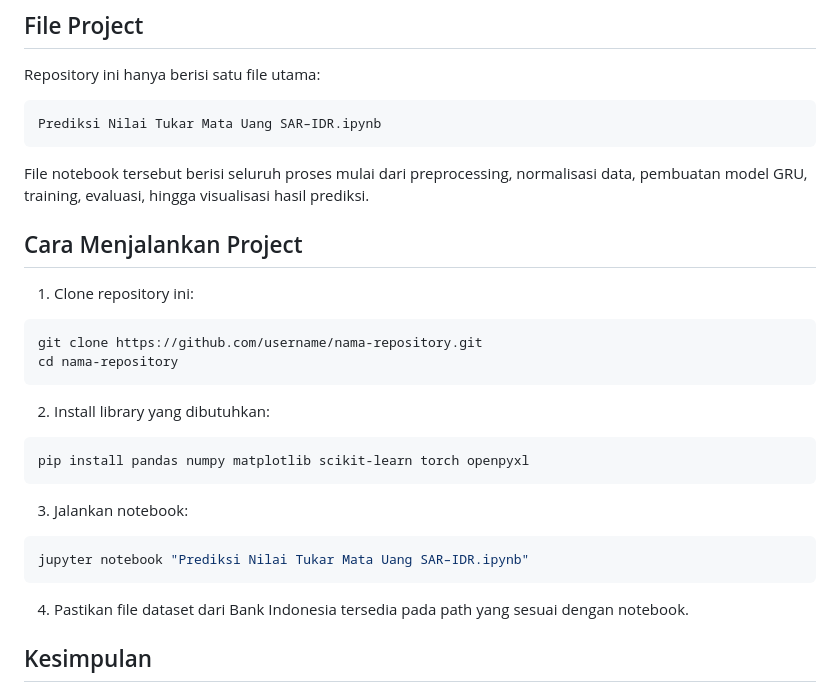
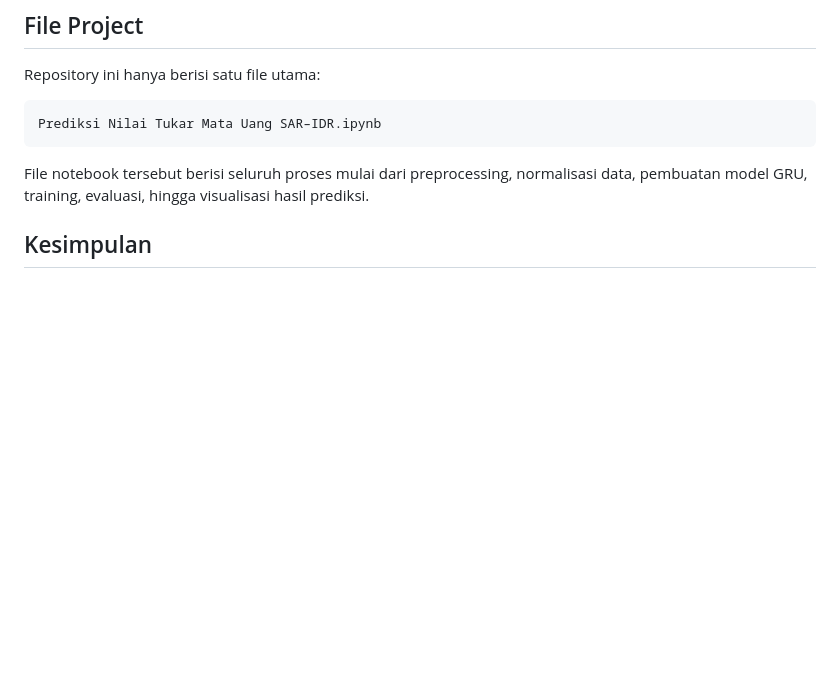
Before and after one commit to ramadhitatifah/Forecasting, a Markdown page: README.md, the part around the change. Rendered like a GitHub page; blank space fills up the shorter version.

````diff
--- a/README.md
+++ b/README.md
@@ -144,28 +144,6 @@ Prediksi Nilai Tukar Mata Uang SAR–IDR.ipynb
 
 File notebook tersebut berisi seluruh proses mulai dari preprocessing, normalisasi data, pembuatan model GRU, training, evaluasi, hingga visualisasi hasil prediksi.
 
-## Cara Menjalankan Project
-
-1. Clone repository ini:
-
-```bash
-git clone https://github.com/username/nama-repository.git
-cd nama-repository
-```
-
-2. Install library yang dibutuhkan:
-
-```bash
-pip install pandas numpy matplotlib scikit-learn torch openpyxl
-```
-
-3. Jalankan notebook:
-
-```bash
-jupyter notebook "Prediksi Nilai Tukar Mata Uang SAR–IDR.ipynb"
-```
-
-4. Pastikan file dataset dari Bank Indonesia tersedia pada path yang sesuai dengan notebook.
 
 ## Kesimpulan
 
````
